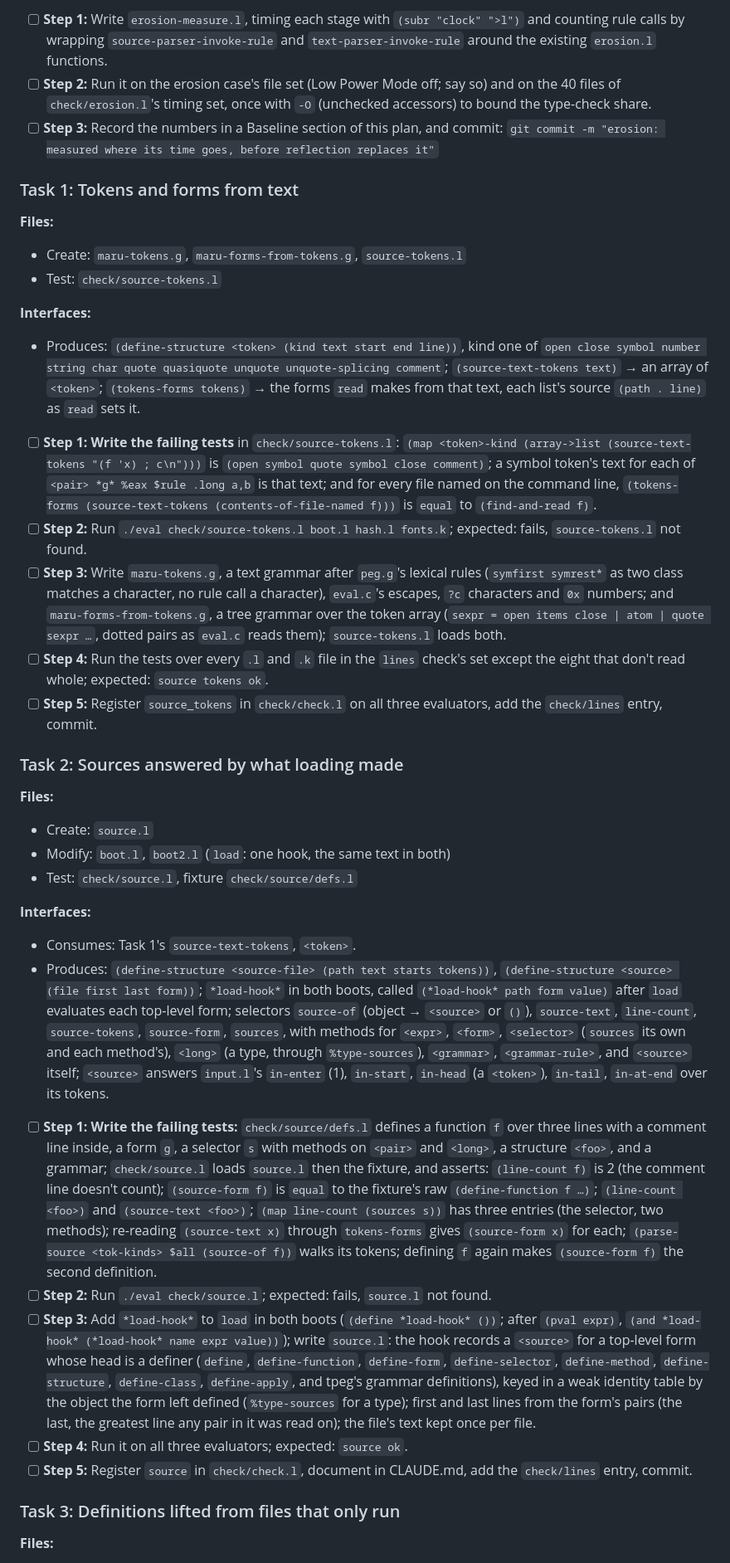
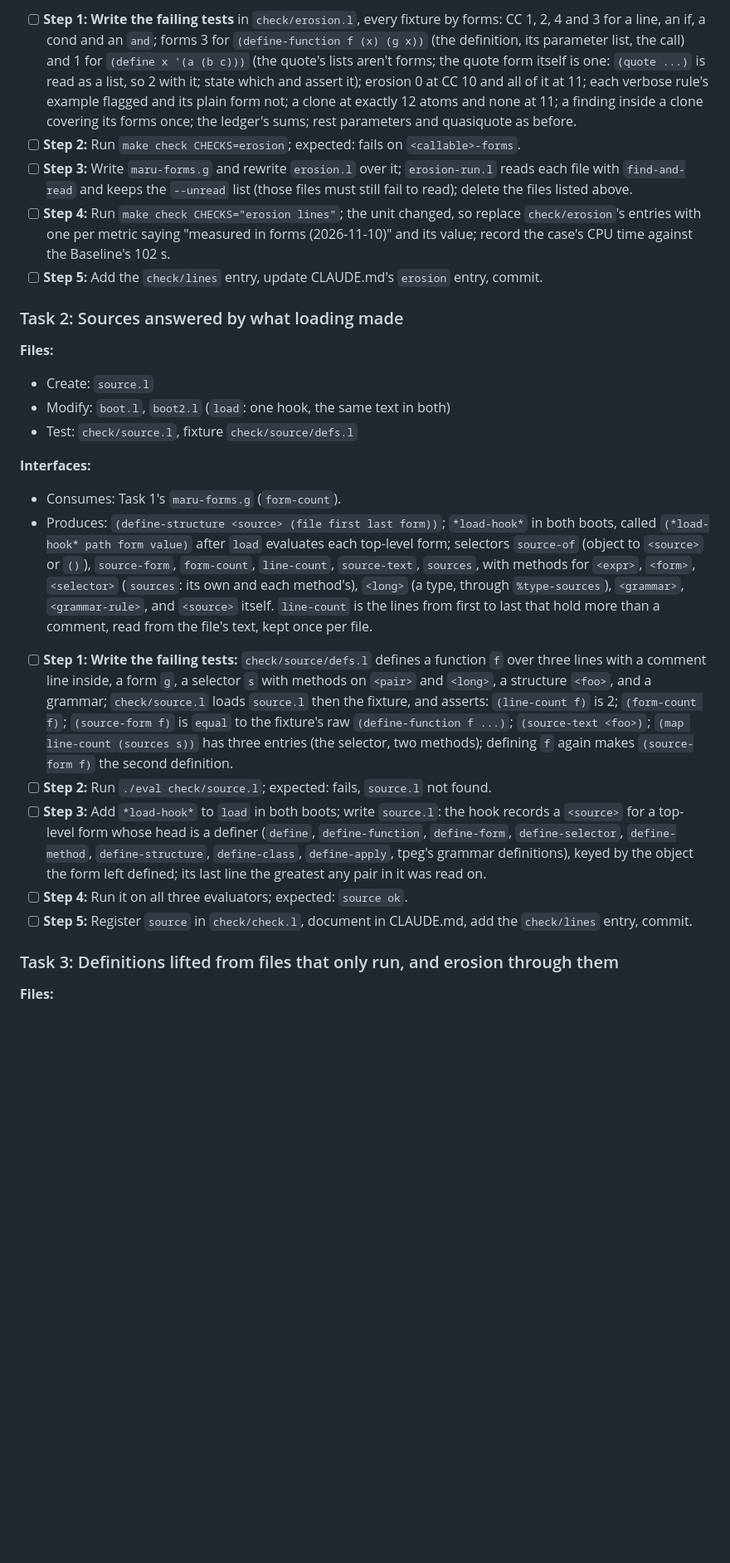
Before and after one commit to nnunley/maru, a Markdown page: doc/plans/2026-11-10-erosion-by-reflection.md, the part around one of its changes. Shown at 83% size. GitHub-like rendering; blank space fills up the shorter version.

Commit message:
Plan: erosion in forms over the reader's forms; tokens on demand; the optimizer a plan of its own

```diff
--- a/doc/plans/2026-11-10-erosion-by-reflection.md
+++ b/doc/plans/2026-11-10-erosion-by-reflection.md
@@ -91,35 +103,16 @@ counts nothing; the lists the verbose rules enter stand in for them.
 
-- [ ] **Step 1:** Write `erosion-measure.l`, timing each stage with `(subr "clock" ">l")` and counting rule calls by wrapping
-  `source-parser-invoke-rule` and `text-parser-invoke-rule` around the existing `erosion.l` functions.
-- [ ] **Step 2:** Run it on the erosion case's file set (Low Power Mode off; say so) and on the 40 files of
-  `check/erosion.l`'s timing set, once with `-O` (unchecked accessors) to bound the type-check share.
-- [ ] **Step 3:** Record the numbers in a Baseline section of this plan, and commit:
-  `git commit -m "erosion: measured where its time goes, before reflection replaces it"`
-
-### Task 1: Tokens and forms from text
-
-**Files:**
-- Create: `maru-tokens.g`, `maru-forms-from-tokens.g`, `source-tokens.l`
-- Test: `check/source-tokens.l`
-
-**Interfaces:**
-- Produces: `(define-structure <token> (kind text start end line))`, kind one of `open close symbol number string char quote
-  quasiquote unquote unquote-splicing comment`; `(source-text-tokens text)` → an array of `<token>`;
-  `(tokens-forms tokens)` → the forms `read` makes from that text, each list's source `(path . line)` as `read` sets it.
-
-- [ ] **Step 1: Write the failing tests** in `check/source-tokens.l`:
-  `(map <token>-kind (array->list (source-text-tokens "(f 'x) ; c\n")))` is
-  `(open symbol quote symbol close comment)`; a symbol token's text for each of `<pair> *g* %eax $rule .long a,b` is that
-  text; and for every file named on the command line, `(tokens-forms (source-text-tokens (contents-of-file-named f)))` is
-  `equal` to `(find-and-read f)`.
-- [ ] **Step 2:** Run `./eval check/source-tokens.l boot.l hash.l fonts.k`; expected: fails, `source-tokens.l` not found.
-- [ ] **Step 3:** Write `maru-tokens.g`, a text grammar after `peg.g`'s lexical rules (`symfirst symrest*` as two class
-  matches a character, no rule call a character), `eval.c`'s escapes, `?c` characters and `0x` numbers; and
-  `maru-forms-from-tokens.g`, a tree grammar over the token array (`sexpr = open items close | atom | quote sexpr …`, dotted
-  pairs as `eval.c` reads them); `source-tokens.l` loads both.
-- [ ] **Step 4:** Run the tests over every `.l` and `.k` file in the `lines` check's set except the eight that don't read
-  whole; expected: `source tokens ok`.
-- [ ] **Step 5:** Register `source_tokens` in `check/check.l` on all three evaluators, add the `check/lines` entry, commit.
+- [ ] **Step 1: Write the failing tests** in `check/erosion.l`, every fixture by forms: CC 1, 2, 4 and 3 for a line, an if, a
+  cond and an `and`; forms 3 for `(define-function f (x) (g x))` (the definition, its parameter list, the call) and 1 for
+  `(define x '(a (b c)))` (the quote's lists aren't forms; the quote form itself is one: `(quote ...)` is read as a list, so
+  2 with it; state which and assert it); erosion 0 at CC 10 and all of it at 11; each verbose rule's example flagged and its
+  plain form not; a clone at exactly 12 atoms and none at 11; a finding inside a clone covering its forms once; the ledger's
+  sums; rest parameters and quasiquote as before.
+- [ ] **Step 2:** Run `make check CHECKS=erosion`; expected: fails on `<callable>-forms`.
+- [ ] **Step 3:** Write `maru-forms.g` and rewrite `erosion.l` over it; `erosion-run.l` reads each file with `find-and-read`
+  and keeps the `--unread` list (those files must still fail to read); delete the files listed above.
+- [ ] **Step 4:** Run `make check CHECKS="erosion lines"`; the unit changed, so replace `check/erosion`'s entries with one per
+  metric saying "measured in forms (2026-11-10)" and its value; record the case's CPU time against the Baseline's 102 s.
+- [ ] **Step 5:** Add the `check/lines` entry, update CLAUDE.md's `erosion` entry, commit.
 
 ### Task 2: Sources answered by what loading made
 
@@ -129,32 +122,29 @@ counts nothing; the lists the verbose rules enter stand in for them.
 - Test: `check/source.l`, fixture `check/source/defs.l`
 
 **Interfaces:**
-- Consumes: Task 1's `source-text-tokens`, `<token>`.
-- Produces: `(define-structure <source-file> (path text starts tokens))`, `(define-structure <source> (file first last form))`;
-  `*load-hook*` in both boots, called `(*load-hook* path form value)` after `load` evaluates each top-level form;
-  selectors `source-of` (object → `<source>` or `()`), `source-text`, `line-count`, `source-tokens`, `source-form`, `sources`,
-  with methods for `<expr>`, `<form>`, `<selector>` (`sources` its own and each method's), `<long>` (a type, through
-  `%type-sources`), `<grammar>`, `<grammar-rule>`, and `<source>` itself; `<source>` answers `input.l`'s `in-enter` (1),
-  `in-start`, `in-head` (a `<token>`), `in-tail`, `in-at-end` over its tokens.
+- Consumes: Task 1's `maru-forms.g` (`form-count`).
+- Produces: `(define-structure <source> (file first last form))`; `*load-hook*` in both boots, called
+  `(*load-hook* path form value)` after `load` evaluates each top-level form; selectors `source-of` (object to `<source>` or
+  `()`), `source-form`, `form-count`, `line-count`, `source-text`, `sources`, with methods for `<expr>`, `<form>`,
+  `<selector>` (`sources`: its own and each method's), `<long>` (a type, through `%type-sources`), `<grammar>`,
+  `<grammar-rule>`, and `<source>` itself. `line-count` is the lines from first to last that hold more than a comment, read
+  from the file's text, kept once per file.
 
 - [ ] **Step 1: Write the failing tests:** `check/source/defs.l` defines a function `f` over three lines with a comment line
   inside, a form `g`, a selector `s` with methods on `<pair>` and `<long>`, a structure `<foo>`, and a grammar;
-  `check/source.l` loads `source.l` then the fixture, and asserts: `(line-count f)` is 2 (the comment line doesn't count);
-  `(source-form f)` is `equal` to the fixture's raw `(define-function f …)`; `(line-count <foo>)` and `(source-text <foo>)`;
-  `(map line-count (sources s))` has three entries (the selector, two methods); re-reading `(source-text x)` through
-  `tokens-forms` gives `(source-form x)` for each; `(parse-source <tok-kinds> $all (source-of f))` walks its tokens;
-  defining `f` again makes `(source-form f)` the second definition.
+  `check/source.l` loads `source.l` then the fixture, and asserts: `(line-count f)` is 2; `(form-count f)`;
+  `(source-form f)` is `equal` to the fixture's raw `(define-function f ...)`; `(source-text <foo>)`;
+  `(map line-count (sources s))` has three entries (the selector, two methods); defining `f` again makes `(source-form f)`
+  the second definition.
 - [ ] **Step 2:** Run `./eval check/source.l`; expected: fails, `source.l` not found.
-- [ ] **Step 3:** Add `*load-hook*` to `load` in both boots (`(define *load-hook* ())`; after `(pval expr)`,
-  `(and *load-hook* (*load-hook* name expr value))`); write `source.l`: the hook records a `<source>` for a top-level form
-  whose head is a definer (`define`, `define-function`, `define-form`, `define-selector`, `define-method`,
-  `define-structure`, `define-class`, `define-apply`, and tpeg's grammar definitions), keyed in a weak identity table by the
-  object the form left defined (`%type-sources` for a type); first and last lines from the form's pairs (the last, the
-  greatest line any pair in it was read on); the file's text kept once per file.
+- [ ] **Step 3:** Add `*load-hook*` to `load` in both boots; write `source.l`: the hook records a `<source>` for a top-level
+  form whose head is a definer (`define`, `define-function`, `define-form`, `define-selector`, `define-method`,
+  `define-structure`, `define-class`, `define-apply`, tpeg's grammar definitions), keyed by the object the form left
+  defined; its last line the greatest any pair in it was read on.
 - [ ] **Step 4:** Run it on all three evaluators; expected: `source ok`.
 - [ ] **Step 5:** Register `source` in `check/check.l`, document in CLAUDE.md, add the `check/lines` entry, commit.
 
-### Task 3: Definitions lifted from files that only run
+### Task 3: Definitions lifted from files that only run, and erosion through them
 
 **Files:**
 - Create: `source-lift.g`, a tree grammar over a file's raw top-level forms
```
Also changed, not shown: other parts of doc/plans/2026-11-10-erosion-by-reflection.md (+81 -74 lines).
